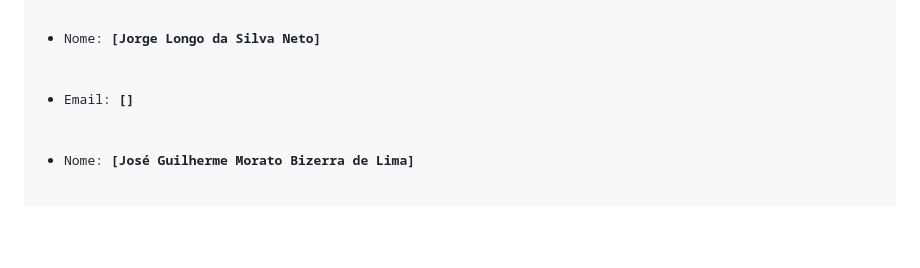
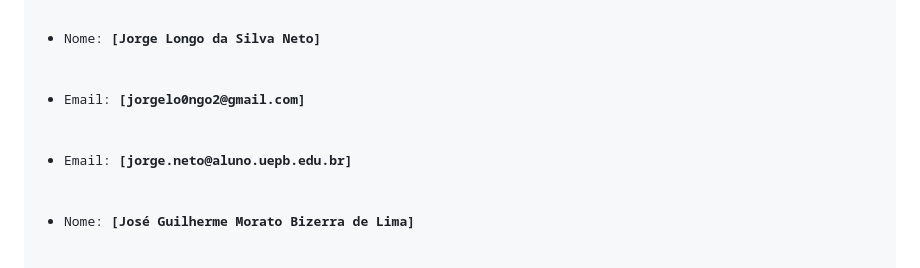
Before and after one commit to ErosFranklin/StaffCom, a Markdown page: README.md, the part around the change. GitHub-like rendering; blank space fills up the shorter version.

```diff
--- a/README.md
+++ b/README.md
@@ -102,7 +102,8 @@ npm run start
   <li>Nome: <strong>[Francisco das Chagas Medeiros Neto]</strong></li>
   <li>Email: <strong>[]</strong></li>
   <li>Nome: <strong>[Jorge Longo da Silva Neto]</strong></li>
-  <li>Email: <strong>[]</strong></li>
+  <li>Email: <strong>[jorgelo0ngo2@gmail.com]</strong></li>
+  <li>Email: <strong>[jorge.neto@aluno.uepb.edu.br]</strong></li>
   <li>Nome: <strong>[José Guilherme Morato Bizerra de Lima]</strong></li>
   <li>Email: <strong>[]</strong></li>
   <li>Nome: <strong>[Kaio Vinícius Cordeiro Batista]</strong></li>
```
